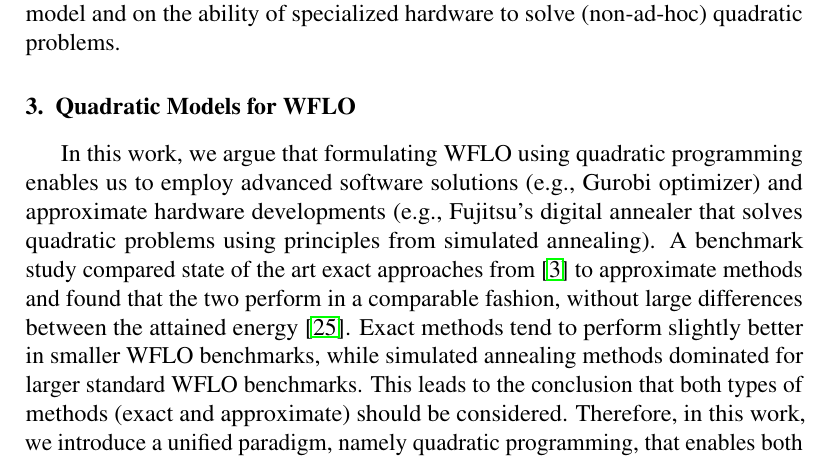
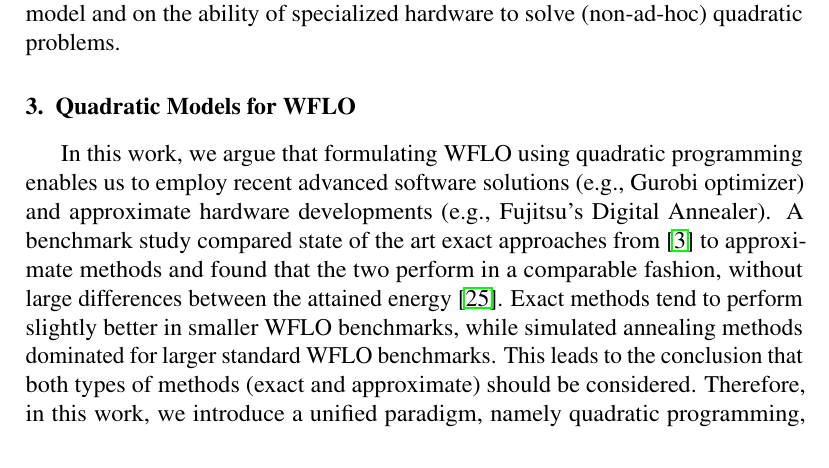
Before and after one commit to ArikSenderovich1983/WFLO, a LaTeX paper (paper.tex): part of page 8 of 21, cut so that both start at the same text. Compiled offline with pdfLaTeX.

Commit message:
Small edit at the beginning of Sect 3

```diff
--- a/paper.tex
+++ b/paper.tex
@@ -497,8 +497,9 @@ on the ability of specialized hardware to solve (non-ad-hoc) quadratic problems.
 
 In this work, we argue that
 formulating WFLO using quadratic programming enables us to employ
-advanced software solutions (e.g., Gurobi optimizer) and approximate hardware developments
-(e.g., Fujitsu's digital annealer that solves quadratic problems using principles from simulated annealing).
+recent advanced software solutions (e.g., Gurobi optimizer) and approximate hardware developments
+(e.g., Fujitsu's Digital Annealer).
+%that solves quadratic problems using principles from simulated annealing).
 A benchmark study compared state of the art exact approaches from~\cite{Zhang2014} to
 approximate methods and found that the two perform in a comparable fashion, without large differences between
 the attained energy~\cite{yang2019simulated}. Exact methods tend to perform slightly better
```
